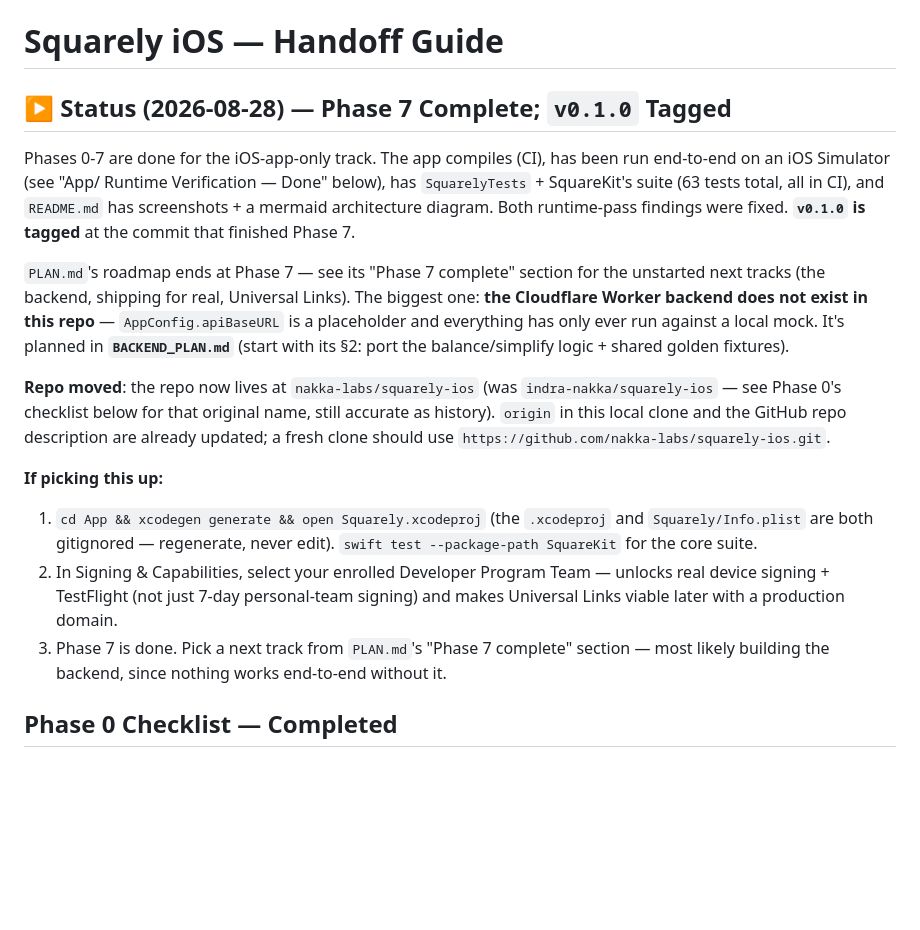
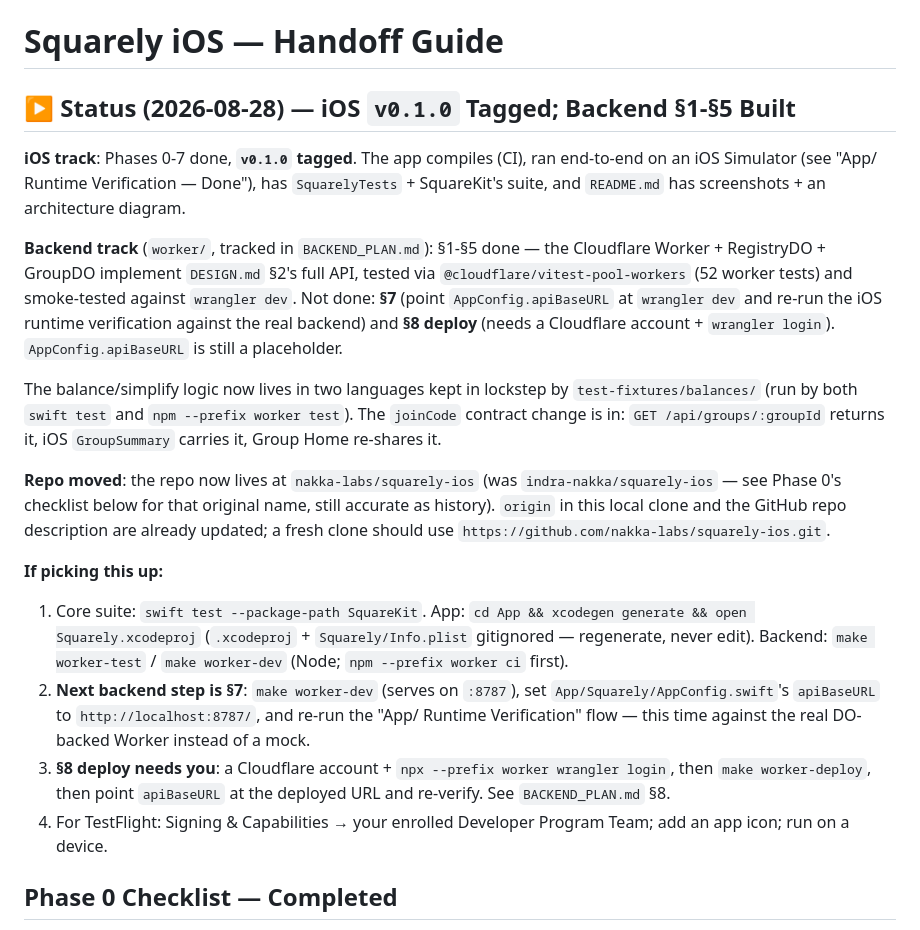
Before and after one commit to nakka-labs/clantab-ios, a Markdown page: HANDOFF.md, the part around the change. Drawn GitHub-style; blank space fills up the shorter version.

Commit message:
docs: HANDOFF status — backend §1-§5 built; next is §7 then deploy
Co-Authored-By: Claude Sonnet 5 <noreply@anthropic.com>
Claude-Session: https://claude.ai/code/session_01WaW5xrAx5tb7RUGoCizPex

```diff
--- a/HANDOFF.md
+++ b/HANDOFF.md
@@ -1,20 +1,24 @@
 # Squarely iOS — Handoff Guide
 
-## ▶ Status (2026-08-28) — Phase 7 Complete; `v0.1.0` Tagged
+## ▶ Status (2026-08-28) — iOS `v0.1.0` Tagged; Backend §1-§5 Built
 
-Phases 0-7 are done for the iOS-app-only track. The app compiles (CI), has
-been run end-to-end on an iOS Simulator (see "App/ Runtime Verification —
-Done" below), has `SquarelyTests` + SquareKit's suite (63 tests total, all
-in CI), and `README.md` has screenshots + a mermaid architecture diagram.
-Both runtime-pass findings were fixed. **`v0.1.0` is tagged** at the commit
-that finished Phase 7.
+**iOS track**: Phases 0-7 done, **`v0.1.0` tagged**. The app compiles (CI),
+ran end-to-end on an iOS Simulator (see "App/ Runtime Verification — Done"),
+has `SquarelyTests` + SquareKit's suite, and `README.md` has screenshots +
+an architecture diagram.
 
-`PLAN.md`'s roadmap ends at Phase 7 — see its "Phase 7 complete" section for
-the unstarted next tracks (the backend, shipping for real, Universal Links).
-The biggest one: **the Cloudflare Worker backend does not exist in this repo**
-— `AppConfig.apiBaseURL` is a placeholder and everything has only ever run
-against a local mock. It's planned in **`BACKEND_PLAN.md`** (start with its
-§2: port the balance/simplify logic + shared golden fixtures).
+**Backend track** (`worker/`, tracked in `BACKEND_PLAN.md`): §1-§5 done — the
+Cloudflare Worker + RegistryDO + GroupDO implement `DESIGN.md` §2's full API,
+tested via `@cloudflare/vitest-pool-workers` (52 worker tests) and
+smoke-tested against `wrangler dev`. Not done: **§7** (point
+`AppConfig.apiBaseURL` at `wrangler dev` and re-run the iOS runtime
+verification against the real backend) and **§8 deploy** (needs a Cloudflare
+account + `wrangler login`). `AppConfig.apiBaseURL` is still a placeholder.
+
+The balance/simplify logic now lives in two languages kept in lockstep by
+`test-fixtures/balances/` (run by both `swift test` and `npm --prefix worker
+test`). The `joinCode` contract change is in: `GET /api/groups/:groupId`
+returns it, iOS `GroupSummary` carries it, Group Home re-shares it.
 
 **Repo moved**: the repo now lives at `nakka-labs/squarely-ios` (was
 `indra-nakka/squarely-ios` — see Phase 0's checklist below for that original
@@ -24,15 +28,19 @@ GitHub repo description are already updated; a fresh clone should use
 
 **If picking this up:**
 
-1. `cd App && xcodegen generate && open Squarely.xcodeproj` (the
-   `.xcodeproj` and `Squarely/Info.plist` are both gitignored — regenerate,
-   never edit). `swift test --package-path SquareKit` for the core suite.
-2. In Signing & Capabilities, select your enrolled Developer Program Team —
-   unlocks real device signing + TestFlight (not just 7-day personal-team
-   signing) and makes Universal Links viable later with a production domain.
-3. Phase 7 is done. Pick a next track from `PLAN.md`'s "Phase 7 complete"
-   section — most likely building the backend, since nothing works
-   end-to-end without it.
+1. Core suite: `swift test --package-path SquareKit`. App: `cd App &&
+   xcodegen generate && open Squarely.xcodeproj` (`.xcodeproj` +
+   `Squarely/Info.plist` gitignored — regenerate, never edit). Backend:
+   `make worker-test` / `make worker-dev` (Node; `npm --prefix worker ci` first).
+2. **Next backend step is §7**: `make worker-dev` (serves on `:8787`), set
+   `App/Squarely/AppConfig.swift`'s `apiBaseURL` to `http://localhost:8787/`,
+   and re-run the "App/ Runtime Verification" flow — this time against the
+   real DO-backed Worker instead of a mock.
+3. **§8 deploy needs you**: a Cloudflare account + `npx --prefix worker
+   wrangler login`, then `make worker-deploy`, then point `apiBaseURL` at the
+   deployed URL and re-verify. See `BACKEND_PLAN.md` §8.
+4. For TestFlight: Signing & Capabilities → your enrolled Developer Program
+   Team; add an app icon; run on a device.
 
 ## Phase 0 Checklist — Completed
 - [x] Private GitHub repository created (`indra-nakka/squarely-ios`)
```
